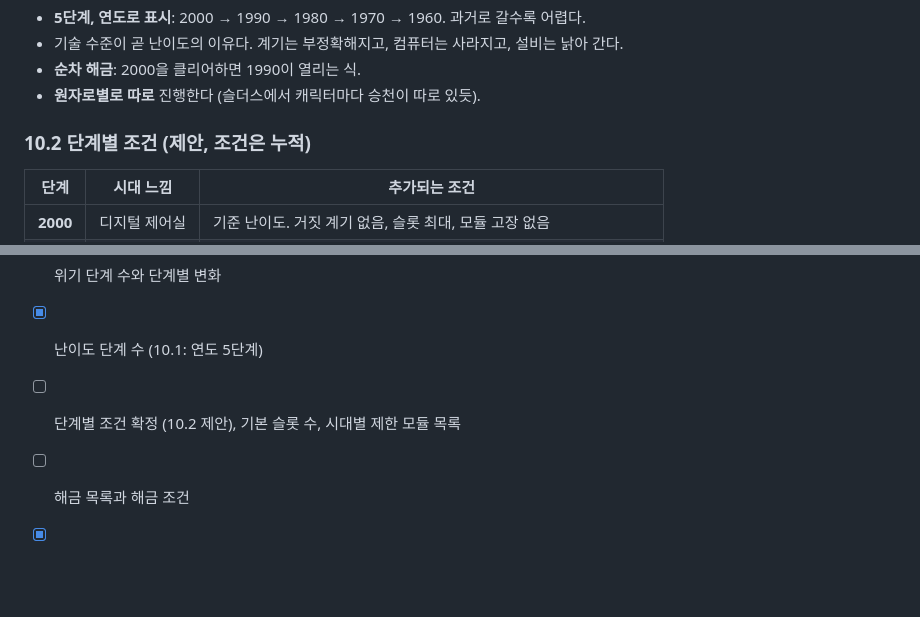
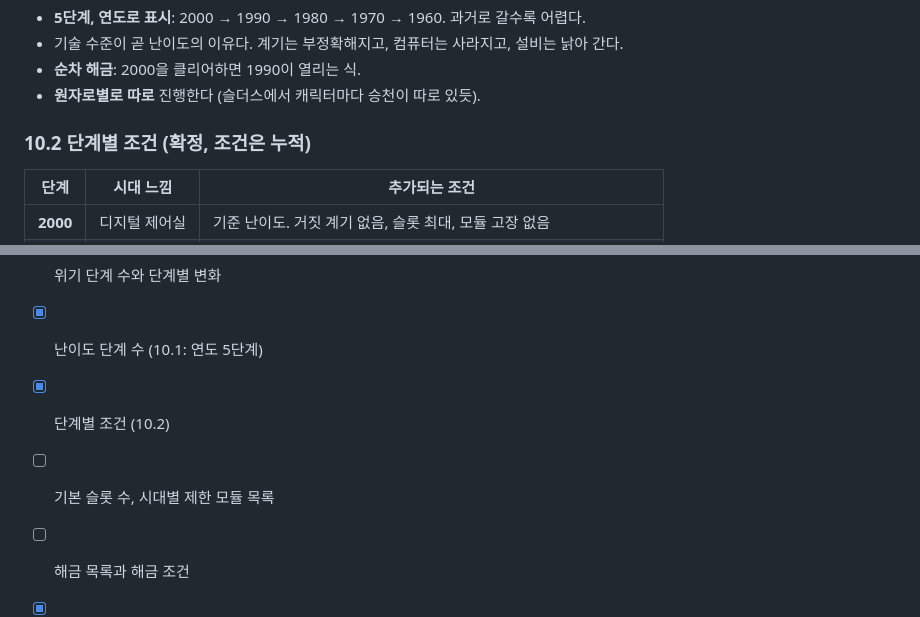
Before and after one commit to Jedidiah1926/meltdown, a Markdown page: docs/GDD.md, 2 parts joined by grey strips. Rendered like a GitHub page; blank space fills up the shorter version.

Commit message:
GDD: confirm per-tier difficulty conditions
Co-Authored-By: Claude Opus 5.5 <noreply@anthropic.com>
Claude-Session: https://claude.ai/code/session_01EPsGy57iYU9hi3Xu7aD2aY

```diff
--- a/docs/GDD.md
+++ b/docs/GDD.md
@@ -457,7 +457,7 @@
 - **순차 해금**: 2000을 클리어하면 1990이 열리는 식.
 - **원자로별로 따로** 진행한다 (슬더스에서 캐릭터마다 승천이 따로 있듯).
 
-### 10.2 단계별 조건 (제안, 조건은 누적)
+### 10.2 단계별 조건 (확정, 조건은 누적)
 
 | 단계 | 시대 느낌 | 추가되는 조건 |
 |---|---|---|
@@ -525,7 +525,8 @@
 - [ ] 안정화·냉온 정지의 구체 수치
 - [ ] 위기 단계 수와 단계별 변화
 - [x] 난이도 단계 수 (10.1: 연도 5단계)
-- [ ] 단계별 조건 확정 (10.2 제안), 기본 슬롯 수, 시대별 제한 모듈 목록
+- [x] 단계별 조건 (10.2)
+- [ ] 기본 슬롯 수, 시대별 제한 모듈 목록
 - [ ] 해금 목록과 해금 조건
 - [x] 기본 조작 세트 구성 (6장)
 - [x] 기본 조작별 감각·형태 (6.2)
```
